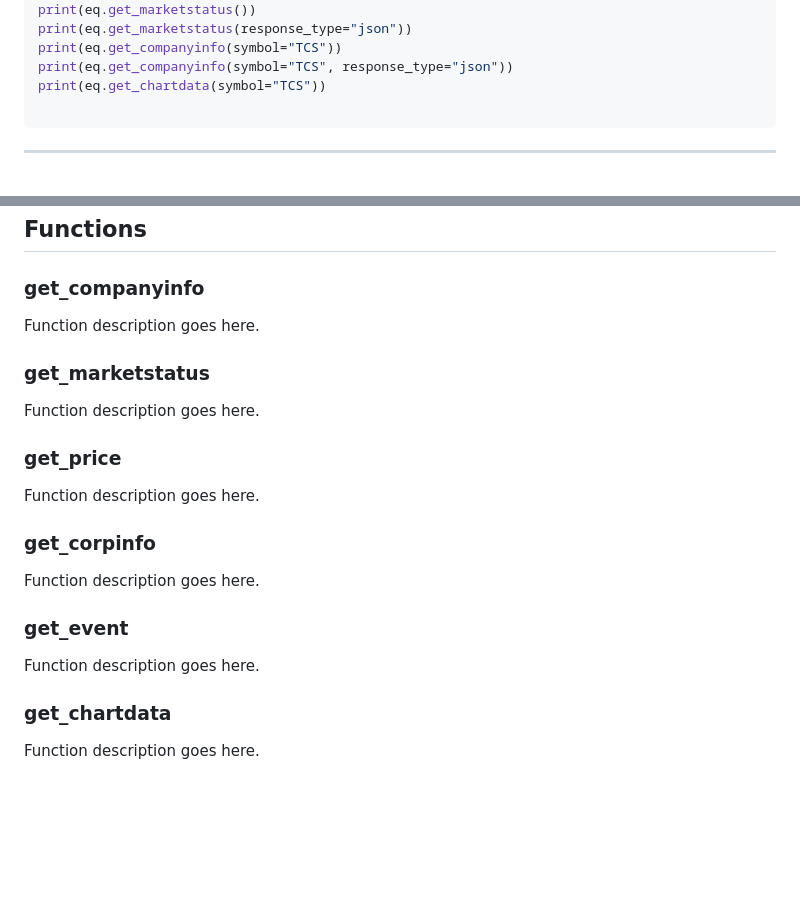
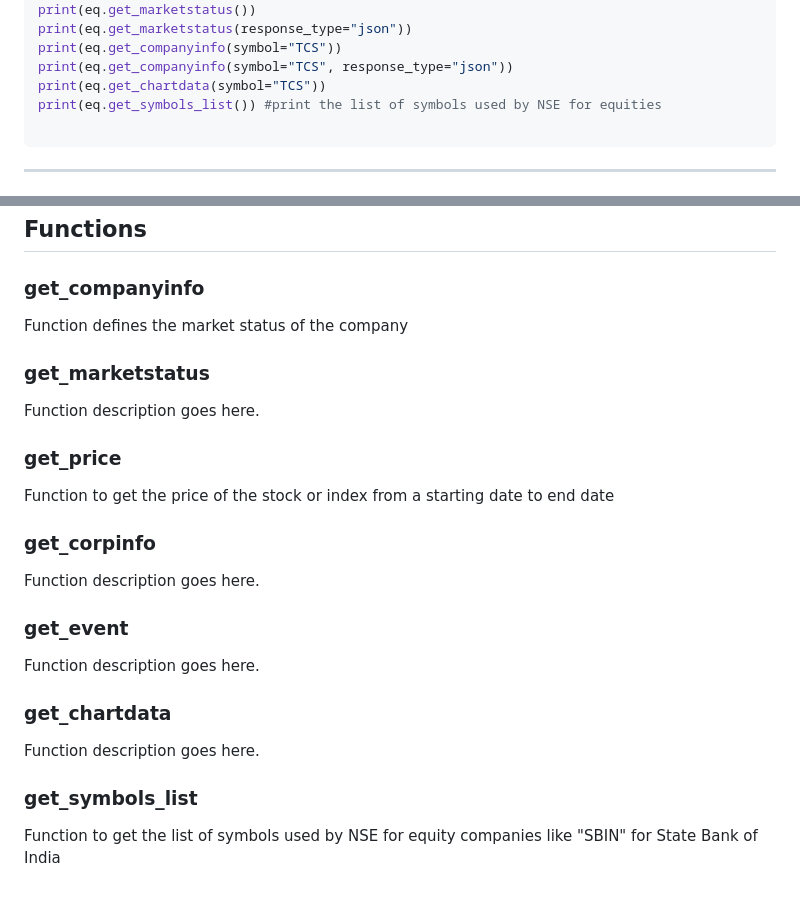
Before and after one commit to pratik141/nsedt, a Markdown page: README.md, 2 parts joined by grey strips. Rendered like a GitHub page; blank space fills up the shorter version.

Commit message:
udated readme file for newly added function

````diff
--- a/README.md
+++ b/README.md
@@ -23,6 +23,7 @@ print(eq.get_marketstatus(response_type="json"))
 print(eq.get_companyinfo(symbol="TCS"))
 print(eq.get_companyinfo(symbol="TCS", response_type="json"))
 print(eq.get_chartdata(symbol="TCS"))
+print(eq.get_symbols_list()) #print the list of symbols used by NSE for equities
 
 ```
 ---
@@ -74,7 +75,7 @@ atoSellQty                                       NaN
 
 ### get_companyinfo
 
-Function description goes here.
+Function defines the market status of the company
 
 ### get_marketstatus
 
@@ -82,7 +83,7 @@ Function description goes here.
 
 ### get_price
 
-Function description goes here.
+Function to get the price of the stock or index from a starting date to end date
 
 ### get_corpinfo
 
@@ -95,3 +96,7 @@ Function description goes here.
 ### get_chartdata
 
 Function description goes here.
+
+### get_symbols_list
+
+Function to get the list of symbols used by NSE for equity companies like "SBIN" for State Bank of India
````
